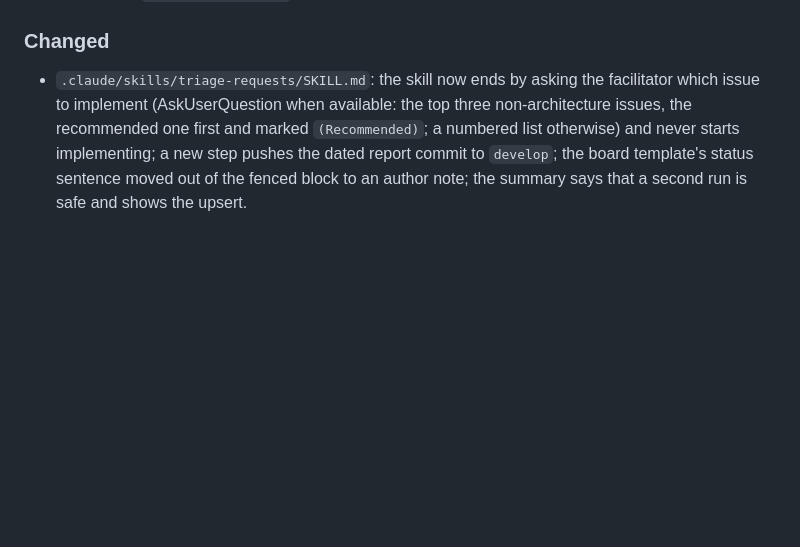
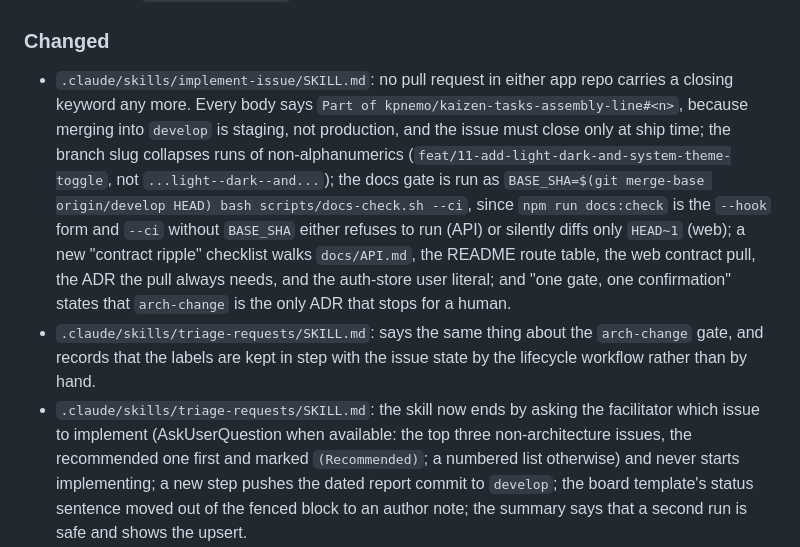
Before and after one commit to kpnemo/kaizen-tasks-assembly-line, a Markdown page: CHANGELOG.md, the part around the change. Rendered like a GitHub page; blank space fills up the shorter version.

Commit message:
docs: implement-issue never closes the issue from a pull request
Part of, not Closes, in every app-repo PR body: develop is staging and the issue
closes only at ship time. Folds in the dry-run skill gaps: --ci form of the docs
gate, slug collapses runs of dashes, the contract ripple as a checklist, the ADR
every contract pull needs, and one arch-change gate worded the same in both skills.

Co-Authored-By: Claude Fable 5.1 <noreply@anthropic.com>

```diff
--- a/CHANGELOG.md
+++ b/CHANGELOG.md
@@ -17,6 +17,8 @@ All notable changes to this repository are documented here. The format follows
 
 ### Changed
 
+- `.claude/skills/implement-issue/SKILL.md`: no pull request in either app repo carries a closing keyword any more. Every body says `Part of kpnemo/kaizen-tasks-assembly-line#<n>`, because merging into `develop` is staging, not production, and the issue must close only at ship time; the branch slug collapses runs of non-alphanumerics (`feat/11-add-light-dark-and-system-theme-toggle`, not `...light--dark--and...`); the docs gate is run as `BASE_SHA=$(git merge-base origin/develop HEAD) bash scripts/docs-check.sh --ci`, since `npm run docs:check` is the `--hook` form and `--ci` without `BASE_SHA` either refuses to run (API) or silently diffs only `HEAD~1` (web); a new "contract ripple" checklist walks `docs/API.md`, the README route table, the web contract pull, the ADR the pull always needs, and the auth-store user literal; and "one gate, one confirmation" states that `arch-change` is the only ADR that stops for a human.
+- `.claude/skills/triage-requests/SKILL.md`: says the same thing about the `arch-change` gate, and records that the labels are kept in step with the issue state by the lifecycle workflow rather than by hand.
 - `.claude/skills/triage-requests/SKILL.md`: the skill now ends by asking the facilitator which issue to implement (AskUserQuestion when available: the top three non-architecture issues, the recommended one first and marked `(Recommended)`; a numbered list otherwise) and never starts implementing; a new step pushes the dated report commit to `develop`; the board template's status sentence moved out of the fenced block to an author note; the summary says that a second run is safe and shows the upsert.
 - `.claude/skills/implement-issue/SKILL.md`: rewritten as a router into the superpowers plugin. It classifies the issue (`feature-request` or `bug`), marks it `implementing` and assigns it before any interview or code, then routes a request through `superpowers:brainstorming` (the product owner is interviewed about the request, at most four questions, options from the issue text), the spec at `docs/superpowers/specs/<date>-issue-<n>-<slug>.md`, `superpowers:writing-plans` (one to four tasks per repo, each naming that repo's own skill) and `superpowers:executing-plans` (or `superpowers:subagent-driven-development`), and a bug through `superpowers:systematic-debugging`. It creates the working branches through GitHub (`createLinkedBranch`, ids resolved at run time) so they appear under Development on the issue, flips the chosen issue's row on the Triage board, posts one short milestone comment per stage (taken into work, interview done, spec and plan approved, pull request opened) so the issue timeline carries the whole journey, creates the docs branch before brainstorming so the spec and plan commit onto it, forbids `superpowers:using-git-worktrees` and `superpowers:finishing-a-development-branch`, runs the docs gate in its CI form after the commit, and opens the spec and plan as a third, docs-only pull request. It still never merges.
 - `docs/PRD.md`: F2 carries the new Part 1 split (8/14/8/30/10/5, cutoff at minute 70, Part 2 from minute 75) and a new R24 for bug intake (the bug form, the `bug` label, and the systematic-debugging route).
```
Also changed, not shown: 2 other files.
